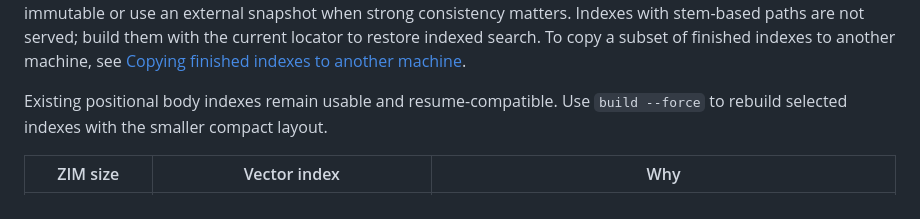
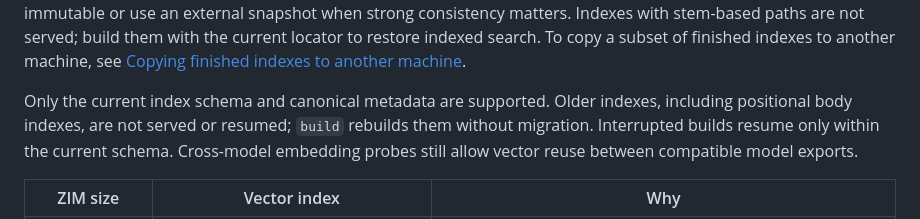
Before and after one commit to OscSanto/zimantic, a Markdown page: README.md, the part around the change. Drawn GitHub-style.

Commit message:
Document current-schema-only index support
Remove positional-index compatibility guarantees and describe rebuilds, same-version resume, and retained cross-model probes.

Co-authored-by: Copilot <223556219+Copilot@users.noreply.github.com>

```diff
--- a/README.md
+++ b/README.md
@@ -1073,7 +1073,11 @@ Each article's **excerpt** is extracted transiently for the embedding and discar
 
 The logical source key uses the provider, collection, and root-relative archive path, never an absolute filesystem path. Relocating a collection root without changing its relative layout preserves keys. Two archives can share a stem and size and still be distinct sources; each build writes an immutable generation and atomically replaces the `current` manifest. Build fingerprints use the archive UUID, size, and whole-second mtime as practical change detectors, not proof of identical bytes. A same-size write that restores the mtime can evade detection. Keep source content immutable or use an external snapshot when strong consistency matters. Indexes with stem-based paths are not served; build them with the current locator to restore indexed search. To copy a subset of finished indexes to another machine, see [Copying finished indexes to another machine](#copying-finished-indexes-to-another-machine).
 
-Existing positional body indexes remain usable and resume-compatible. Use `build --force` to rebuild selected indexes with the smaller compact layout.
+Only the current index schema and canonical metadata are supported. Older
+indexes, including positional body indexes, are not served or resumed; `build`
+rebuilds them without migration. Interrupted builds resume only within the current
+schema. Cross-model embedding probes still allow vector reuse between compatible
+model exports.
 
 | ZIM size | Vector index | Why |
 |---|---|---|
```
Also changed, not shown: docs/build-performance.md (+2 -2 lines).
